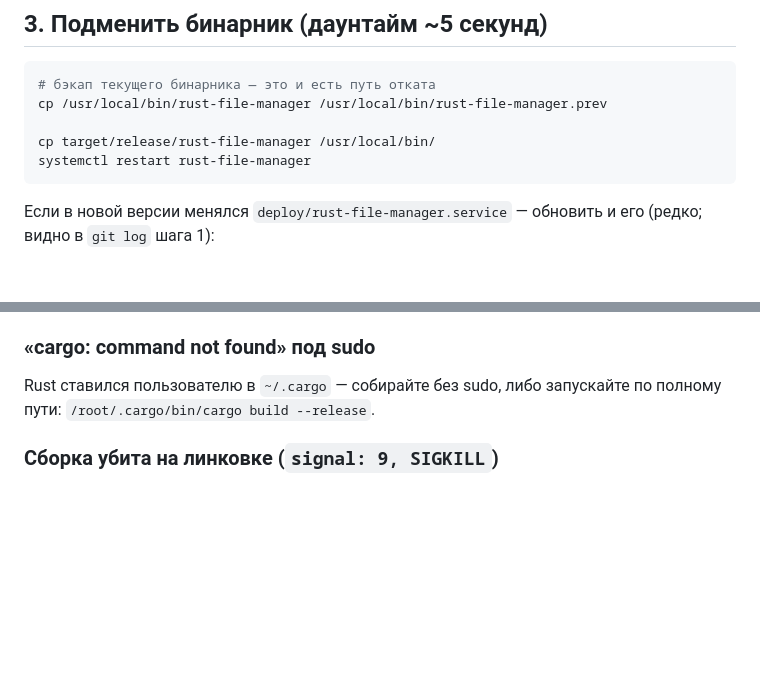
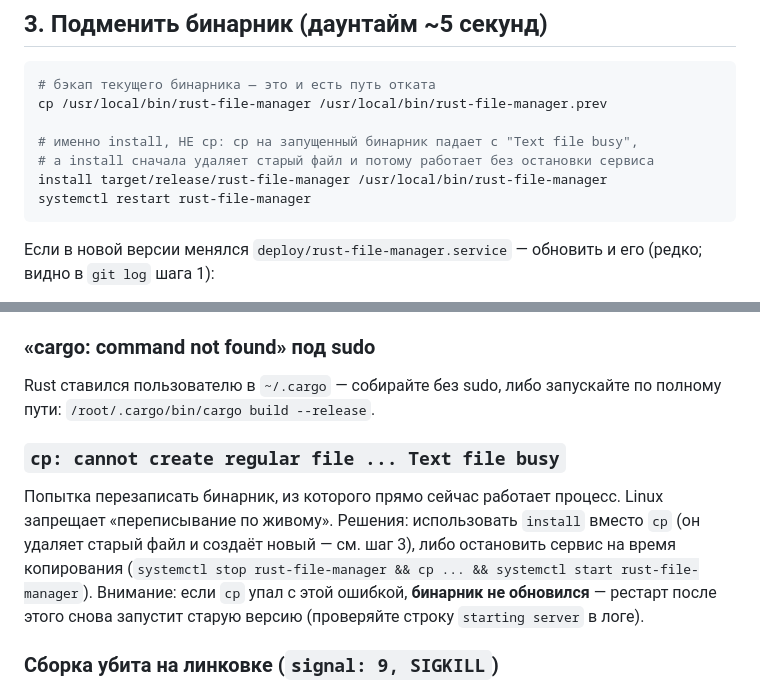
Before and after one commit to kureinmaxim/rust-file-manager, a Markdown page: POST_DEPLOY.md, 2 parts joined by grey strips. Rendered like a GitHub page; blank space fills up the shorter version.

Commit message:
POST_DEPLOY/DEPLOY: use install instead of cp for binary replacement
cp onto a running executable fails with 'Text file busy' and silently
leaves the old binary in place; install unlinks first. Documented the
pitfall in the edge-cases section.

Co-Authored-By: Claude Fable 5 <noreply@anthropic.com>

````diff
--- a/POST_DEPLOY.md
+++ b/POST_DEPLOY.md
@@ -73,7 +73,9 @@ cargo build --release                     # 5–15 минут на 2 vCPU
 # бэкап текущего бинарника — это и есть путь отката
 cp /usr/local/bin/rust-file-manager /usr/local/bin/rust-file-manager.prev
 
-cp target/release/rust-file-manager /usr/local/bin/
+# именно install, НЕ cp: cp на запущенный бинарник падает с "Text file busy",
+# а install сначала удаляет старый файл и потому работает без остановки сервиса
+install target/release/rust-file-manager /usr/local/bin/rust-file-manager
 systemctl restart rust-file-manager
 ```
 
@@ -151,6 +153,17 @@ journalctl -u rust-file-manager -n 10 --no-pager   # снова старая в
 Rust ставился пользователю в `~/.cargo` — собирайте без sudo, либо
 запускайте по полному пути: `/root/.cargo/bin/cargo build --release`.
 
+### `cp: cannot create regular file ... Text file busy`
+
+Попытка перезаписать бинарник, из которого прямо сейчас работает процесс.
+Linux запрещает «переписывание по живому». Решения: использовать `install`
+вместо `cp` (он удаляет старый файл и создаёт новый — см. шаг 3), либо
+остановить сервис на время копирования
+(`systemctl stop rust-file-manager && cp ... && systemctl start rust-file-manager`).
+Внимание: если `cp` упал с этой ошибкой, **бинарник не обновился** — рестарт
+после этого снова запустит старую версию (проверяйте строку
+`starting server` в логе).
+
 ### Сборка убита на линковке (`signal: 9, SIGKILL`)
 
 Не хватило памяти — добавьте swap (шаг 2) и повторите; сборка продолжится
````
Also changed, not shown: DEPLOY.md (+2 -2 lines).
